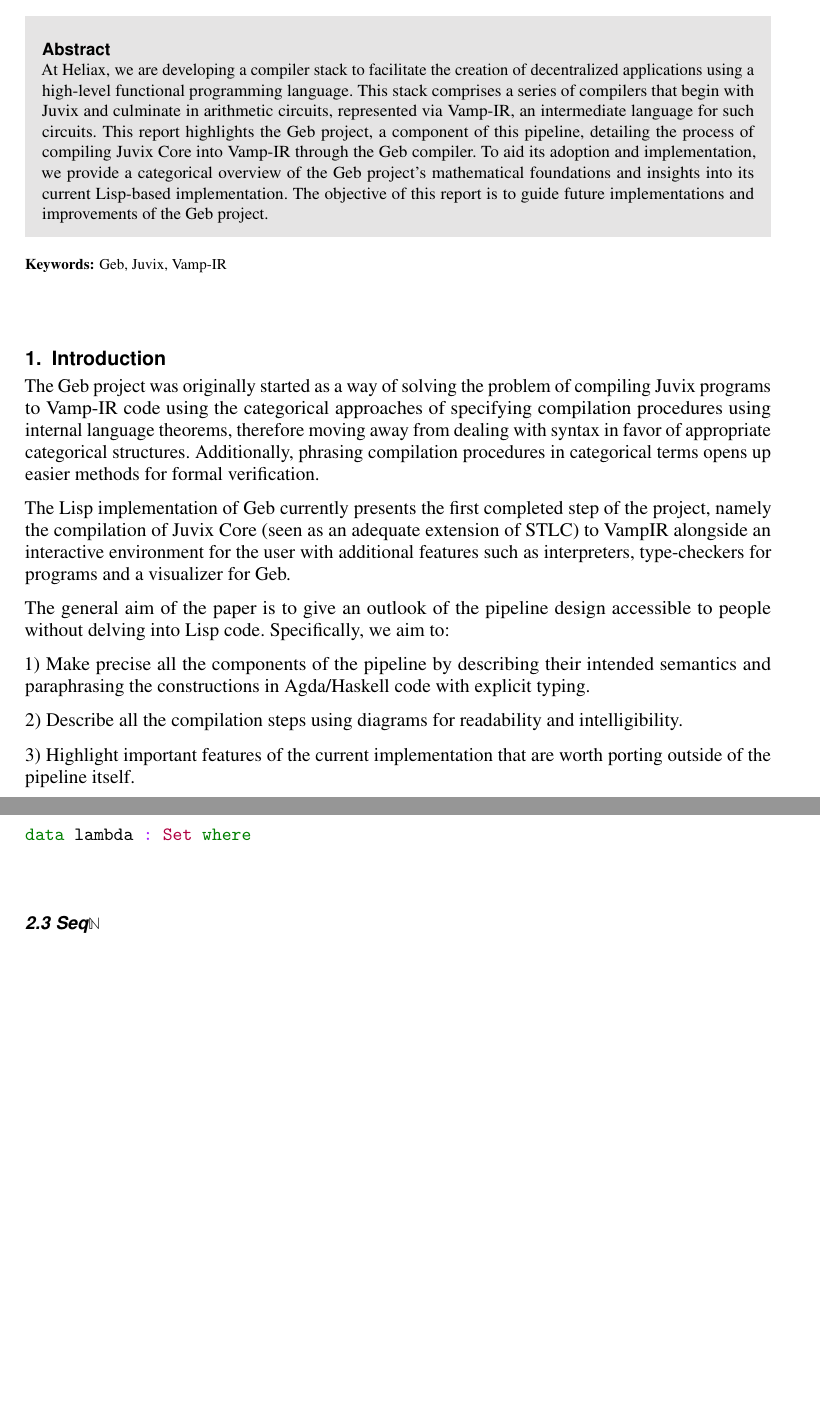
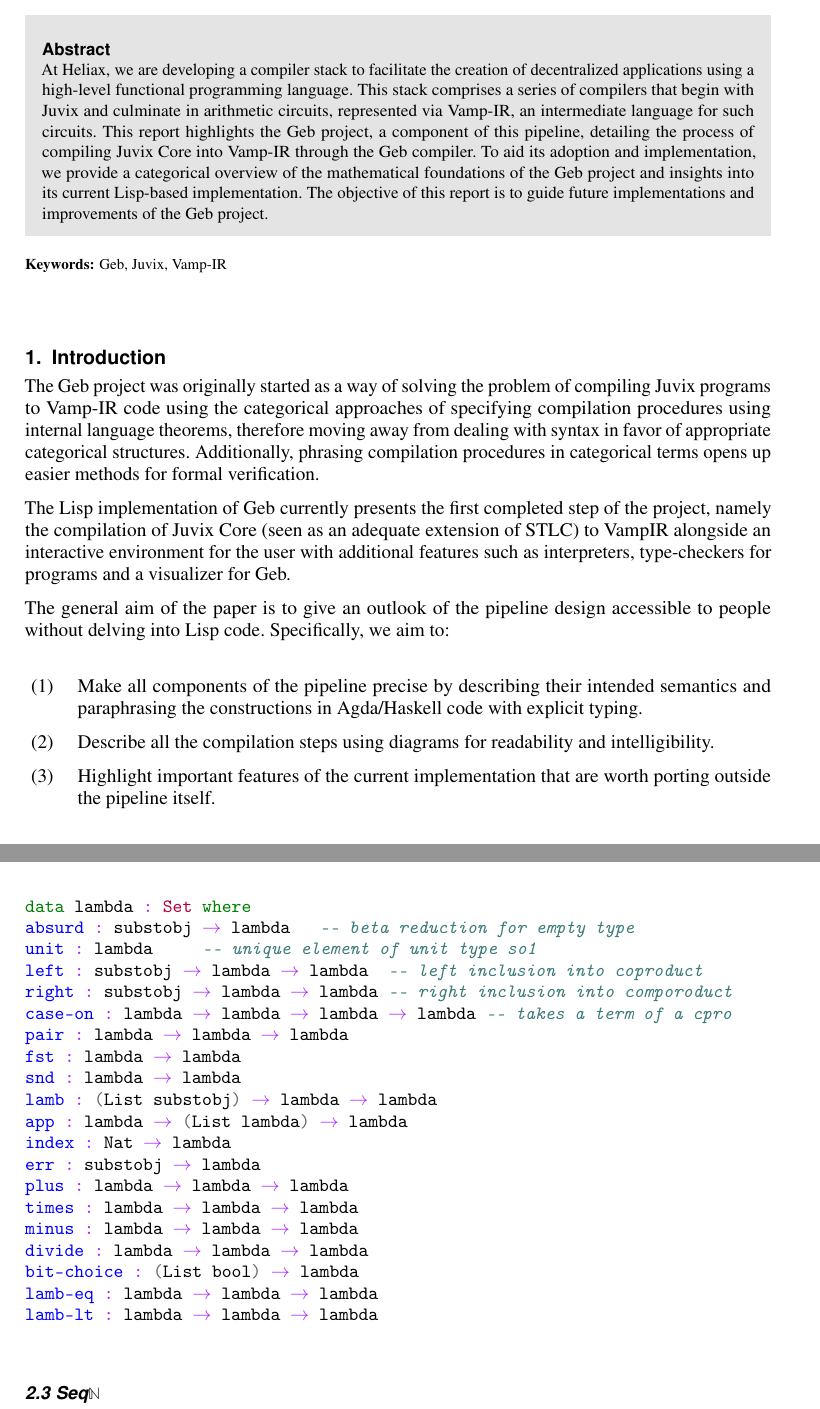
Before and after one commit to anoma/ART-2023-Gureev-Cubides-Geb-Pipeline, a LaTeX document (main.tex): two parts of pages 1 and 7 of 7 before the commit and two parts of pages 1 and 7 of 8 after it, joined at a grey line, cut so that both start at the same text, the shorter picture padded with empty space. Compiled offline with pdfLaTeX.

Commit message:
Update on Overleaf.

```diff
--- a/main.tex
+++ b/main.tex
@@ -10,8 +10,8 @@
 intermediate language for such circuits. This report highlights the Geb
 project, a component of this pipeline, detailing the process of compiling
 Juvix Core into Vamp-IR through the Geb compiler. To aid its adoption and
-  implementation, we provide a categorical overview of the Geb project's
-  mathematical foundations and insights into its current Lisp-based
+implementation, we provide a categorical overview of the mathematical
+foundations of the Geb project and insights into its current Lisp-based
 implementation. The objective of this report is to guide future
 implementations and improvements of the Geb project.
 \end{abstract}
@@ -29,11 +29,15 @@
 
 The general aim of the paper is to give an outlook of the pipeline design accessible to people without delving into Lisp code. Specifically, we aim to:
 
-1) Make precise all the components of the pipeline by describing their intended semantics and paraphrasing the constructions in Agda/Haskell code with explicit typing.
-
-2) Describe all the compilation steps using diagrams for readability and intelligibility.
-
-3) Highlight important features of the current implementation that are worth porting outside of the pipeline itself.
+\begin{enumerate}
+\item Make all components of the pipeline precise by describing their
+intended semantics and paraphrasing the constructions in Agda/Haskell code
+with explicit typing.
+\item Describe all the compilation steps using diagrams for readability and
+intelligibility.
+\item  Highlight important features of the current implementation that are
+worth porting outside the pipeline itself.
+\end{enumerate}
 
 We should mention beforehand that the paper uses terms from category theory and some theorems from categorical logic, but which are present solely for the sake of completeness. A person with adequate background will be able to grasp these in order to fully understand the mathematical background behind certain constructions, making e.g. the formally verifiable properties of certain compilation steps evident. However many details can be skipped in favour of good diagrammatical presentation of the compilation procedure.
 
@@ -243,7 +247,25 @@
 
 \begin{minted}{agda}
 data lambda : Set where
-
+absurd : substobj → lambda   -- beta reduction for empty type
+unit : lambda     -- unique element of unit type so1
+left : substobj → lambda → lambda  -- left inclusion into coproduct
+right : substobj → lambda → lambda -- right inclusion into comporoduct
+case-on : lambda → lambda → lambda → lambda -- takes a term of a cpro
+pair : lambda → lambda → lambda
+fst : lambda → lambda
+snd : lambda → lambda
+lamb : (List substobj) → lambda → lambda
+app : lambda → (List lambda) → lambda
+index : Nat → lambda
+err : substobj → lambda
+plus : lambda → lambda → lambda
+times : lambda → lambda → lambda
+minus : lambda → lambda → lambda
+divide : lambda → lambda → lambda
+bit-choice : (List bool) → lambda
+lamb-eq : lambda → lambda → lambda
+lamb-lt : lambda → lambda → lambda
 \end{minted}
 
 \subsection{Seq$\N$}
```
Also changed, not shown: main.tex (4 more changed lines). Lines whose indentation alone changed are shown as unchanged.
